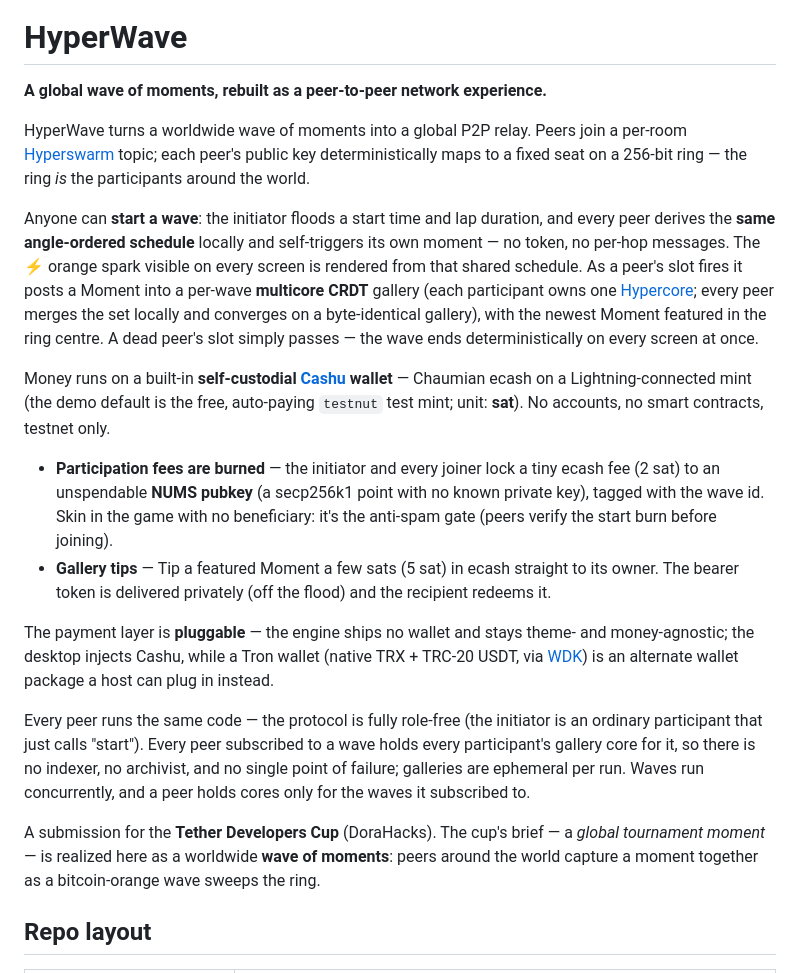
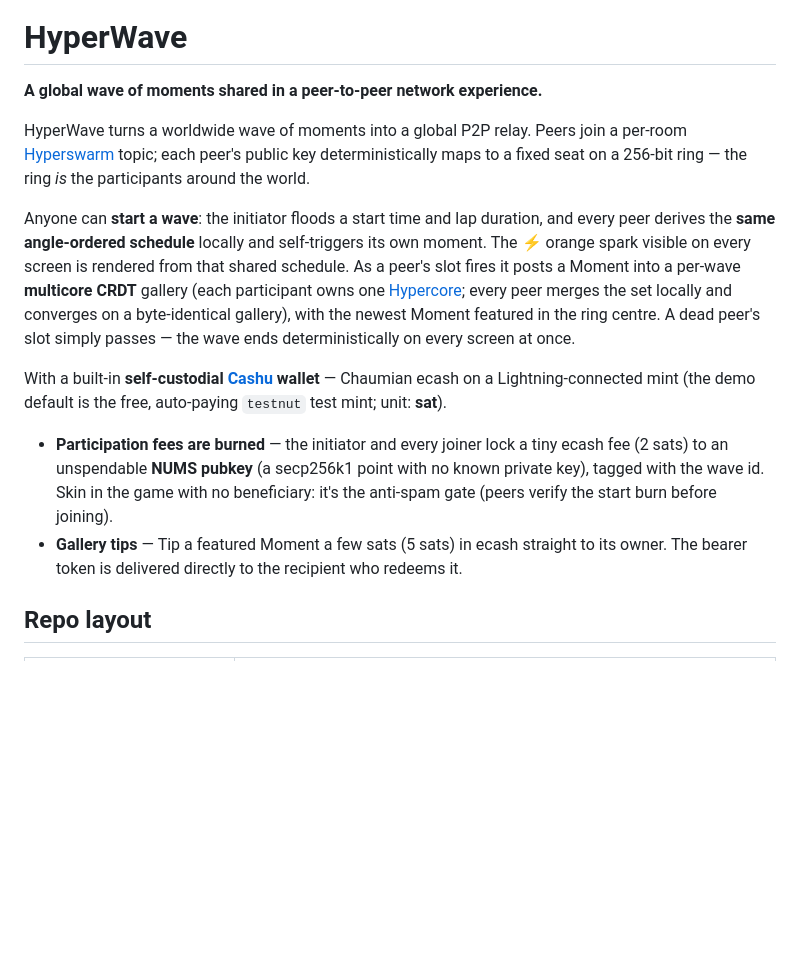
Before and after one commit to mnaamani/hyper-wave, a Markdown page: README.md, the part around the change. Drawn GitHub-style; blank space fills up the shorter version.

Commit message:
docs(readme): tighten intro wording
Co-Authored-By: Claude Opus 4.8 (1M context) <noreply@anthropic.com>

```diff
--- a/README.md
+++ b/README.md
@@ -4,7 +4,7 @@
 
 # HyperWave
 
-**A global wave of moments, rebuilt as a peer-to-peer network experience.**
+**A global wave of moments shared in a peer-to-peer network experience.**
 
 HyperWave turns a worldwide wave of moments into a global P2P relay. Peers join a
 per-room [Hyperswarm](https://github.com/holepunchto/hyperswarm) topic; each peer's
@@ -12,33 +12,22 @@ public key deterministically maps to a fixed seat on a 256-bit ring — the ring
 participants around the world.
 
 Anyone can **start a wave**: the initiator floods a start time and lap duration, and every
-peer derives the **same angle-ordered schedule** locally and self-triggers its own moment —
-no token, no per-hop messages. The ⚡ orange spark visible on every screen is rendered from that shared
+peer derives the **same angle-ordered schedule** locally and self-triggers its own moment. The ⚡ orange spark visible on every screen is rendered from that shared
 schedule. As a peer's slot fires it posts a Moment into a per-wave **multicore CRDT** gallery
 (each participant owns one [Hypercore](https://github.com/holepunchto/hypercore); every peer
 merges the set locally and converges on a byte-identical gallery), with the newest Moment
-featured in the ring centre. A dead peer's slot simply passes — the wave ends deterministically
-on every screen at once.
+featured in the ring centre. A dead peer's slot simply passes — the wave ends deterministically on every screen at once.
 
-Money runs on a built-in **self-custodial [Cashu](https://cashu.space) wallet** — Chaumian
+With a built-in **self-custodial [Cashu](https://cashu.space) wallet** — Chaumian
 ecash on a Lightning-connected mint (the demo default is the free, auto-paying `testnut` test
-mint; unit: **sat**). No accounts, no smart contracts, testnet only.
+mint; unit: **sat**).
 
 - **Participation fees are burned** — the initiator and every joiner lock a tiny ecash fee
-  (2 sat) to an unspendable **NUMS pubkey** (a secp256k1 point with no known private key),
+  (2 sats) to an unspendable **NUMS pubkey** (a secp256k1 point with no known private key),
   tagged with the wave id. Skin in the game with no beneficiary: it's the anti-spam gate
   (peers verify the start burn before joining).
-- **Gallery tips** — Tip a featured Moment a few sats (5 sat) in ecash straight to its owner.
-  The bearer token is delivered privately (off the flood) and the recipient redeems it.
-
-The payment layer is **pluggable** — the engine ships no wallet and stays theme- and
-money-agnostic; the desktop injects Cashu, while a Tron wallet (native TRX + TRC-20 USDT,
-via [WDK](https://docs.wdk.tether.io/)) is an alternate wallet package a host can plug in
-instead.
-
-Every peer runs the same code — the protocol is fully role-free (the initiator is an ordinary participant that just calls "start"). Every peer subscribed to a wave holds every participant's gallery core for it, so there is no indexer, no archivist, and no single point of failure; galleries are ephemeral per run. Waves run concurrently, and a peer holds cores only for the waves it subscribed to.
-
-A submission for the **Tether Developers Cup** (DoraHacks). The cup's brief — a _global tournament moment_ — is realized here as a worldwide **wave of moments**: peers around the world capture a moment together as a bitcoin-orange wave sweeps the ring.
+- **Gallery tips** — Tip a featured Moment a few sats (5 sats) in ecash straight to its owner.
+  The bearer token is delivered directly to the recipient who redeems it.
 
 ## Repo layout
 
```
